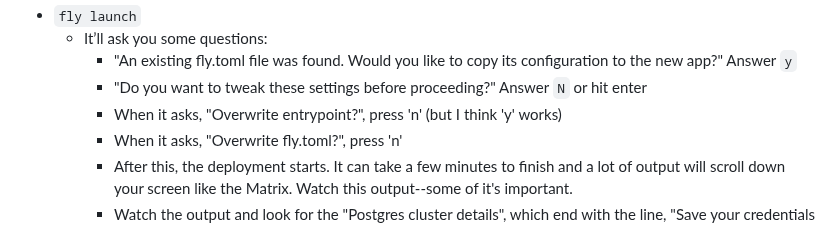
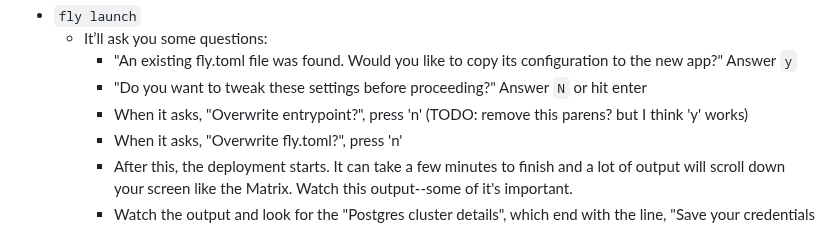
Before and after one commit to mark-mcdermott/rails-nuxt-flyio-circleci-devise, a Markdown page: README.md, the part around the change. Drawn GitHub-style.

Commit message:
Add todo

```diff
--- a/README.md
+++ b/README.md
@@ -232,7 +232,7 @@
     - It’ll ask you some questions:
       - "An existing fly.toml file was found. Would you like to copy its configuration to the new app?" Answer `y`
       - "Do you want to tweak these settings before proceeding?" Answer `N` or hit enter
-      - When it asks, "Overwrite entrypoint?", press 'n' (but I think 'y' works)
+      - When it asks, "Overwrite entrypoint?", press 'n' (TODO: remove this parens? but I think 'y' works)
       - When it asks, "Overwrite fly.toml?", press 'n'
       - After this, the deployment starts. It can take a few minutes to finish and a lot of output will scroll down your screen like the Matrix. Watch this output--some of it's important.
       - Watch the output and look for the "Postgres cluster details", which end with the line, "Save your credentials in a secure place -- you won't be able to see them again!" When you see it, copy and paste this section to your `.secrets` file.
```
